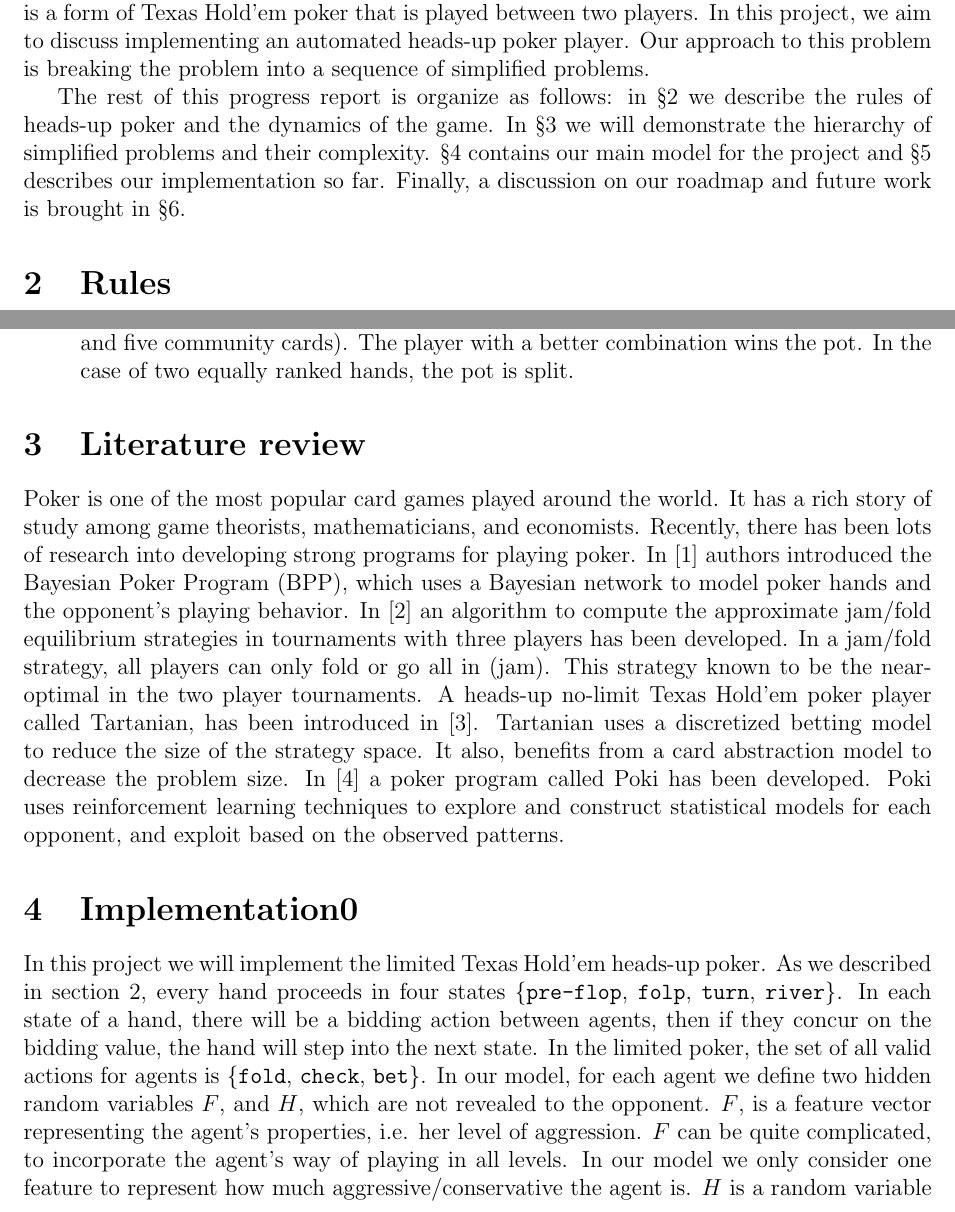
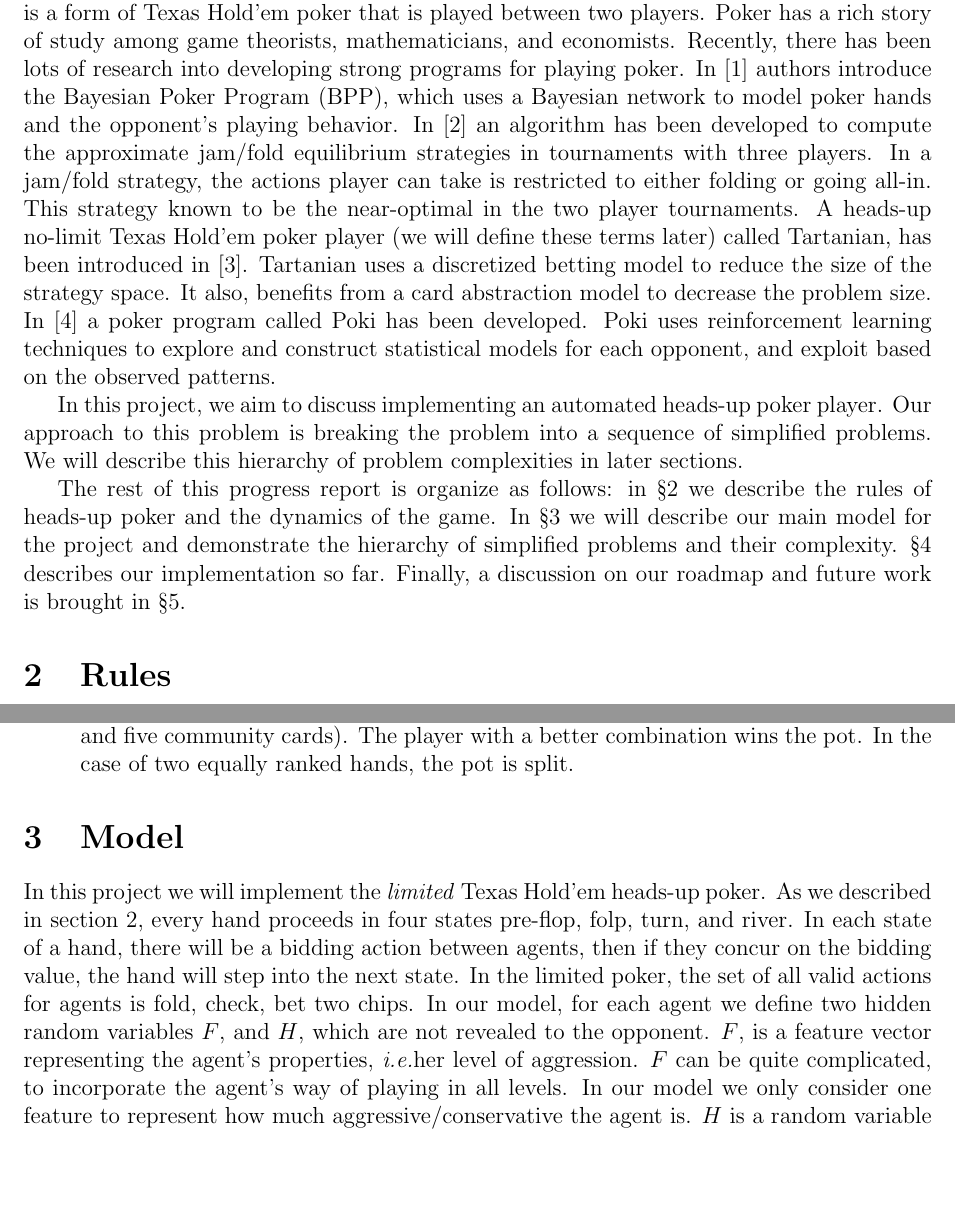
Before and after one commit to hosseink/Automated_poker_player, a LaTeX document (p-progress/p-progress.tex, which reads p-progress/intro.tex, p-progress/model.tex, p-progress/rules.tex): two parts of pages 1 and 2 of 3 before the commit and two parts of pages 1 and 2 of 4 after it, joined at a grey line, cut so that both start at the same text, the shorter picture padded with empty space. Compiled offline with pdfLaTeX.

Commit message:
68 minutes left

```diff
--- a/p-progress/intro.tex
+++ b/p-progress/intro.tex
@@ -2,14 +2,3 @@
 Implementing an automated poker player is challenging since poker involves
 elements of uncertainty, randomness, strategic interaction, and game-theoretic
 reasoning. Heads-up poker is a form of Texas Hold'em poker that is played
-between two players. In this project, we aim to discuss implementing an
-automated heads-up poker player. Our approach to this problem is breaking
-the problem into a sequence of simplified problems.
-
-The rest of this progress report is organize as follows: in \S 2 we describe the
-rules of heads-up poker and the dynamics of the game. In \S 3 we will
-demonstrate the hierarchy of simplified problems and their complexity.
-\S 4 contains our main model for the project and \S 5 describes our implementation
-so far. Finally, a discussion on our roadmap and future work is brought in \S6.
-
-\section{Rules}
@@ -41,36 +5,22 @@ similar to flop and turn.
-two players make the best combination of five cards out of seven cards (two hole cards and
-five community cards). The player with a better combination wins the pot. In the case of
-two equally ranked hands, the pot is split.
-\EIT
-
-\section{Literature review}
-Poker is one of the most popular card games played around the world.
-It has a rich story of study among game theorists, mathematicians,
+between two players. Poker
+has a rich story of study among game theorists, mathematicians,
 and economists. Recently, there has been lots  of research into
-developing strong programs for playing poker. In [1] authors introduced
+developing strong programs for playing poker. In [1] authors introduce
 the Bayesian Poker Program (BPP), which uses a Bayesian network to model
-poker hands and the opponent's playing behavior. In [2] an algorithm
+poker hands and the opponent's playing behavior. In [2] an algorithm has been developed
 to compute the approximate jam/fold equilibrium strategies in tournaments
-with three players has been developed. In a jam/fold strategy, all
-players can only fold or go all in (jam). This strategy known to be
+with three players. In a jam/fold strategy, the actions player can take is restricted to
+either folding or going all-in. This strategy known to be
 the near-optimal in the two player tournaments. A heads-up no-limit Texas
-Hold'em poker player called Tartanian, has been introduced in [3]. Tartanian
+Hold'em poker player (we will define these terms later) called Tartanian,
+has been introduced in [3]. Tartanian
 uses a discretized betting model to reduce the size of the strategy space.
 It also, benefits from a card abstraction model to decrease the problem size.
 In [4] a poker program called Poki has been developed. Poki uses reinforcement
 learning techniques to explore and construct statistical models for each opponent,
- and exploit based on the observed patterns.
+and exploit based on the observed patterns.
 
-\section{Implementation0}
-In this project we will implement the limited Texas Hold'em heads-up poker. As we
-described in section 2, every hand proceeds in four states \{{\tt pre-flop}, {\tt folp},
-{\tt turn}, {\tt river}\}. In each state of a hand, there will be a bidding action
-between agents, then if they concur on the bidding value, the hand will
-step into the next state. In the limited poker, the set of all valid actions
-for agents is \{{\tt fold}, {\tt check}, {\tt bet}\}. In our model, for each agent
-we define two hidden random variables $F$, and $H$, which are not revealed to the
-opponent. $F$, is a feature vector representing the agent's properties, i.e. her
-level of aggression. $F$ can be quite complicated, to incorporate the
-agent's way of playing in all levels. In our model we only consider one feature
-to represent how much aggressive/conservative the agent is. $H$ is a random
-variable representing the agent's hole cards. Note that $H$ is unique for
+In this project, we aim to discuss implementing an
+automated heads-up poker player. Our approach to this problem is breaking
+the problem into a sequence of simplified problems. We will describe this hierarchy
+of problem complexities in later sections.
@@ -88 +27,7 @@ $H$.
 
+The rest of this progress report is organize as follows: in \S 2 we describe the
+rules of heads-up poker and the dynamics of the game. In \S 3 we will
+describe our main model for the project and
+demonstrate the hierarchy of simplified problems and their complexity.
+\S 4 describes our implementation
+so far. Finally, a discussion on our roadmap and future work is brought in \S5.
--- /dev/null
+++ b/p-progress/model.tex
@@ -0,0 +1,13 @@
+\section{Model}
+In this project we will implement the \emph{limited} Texas Hold'em heads-up poker. As we
+described in section 2, every hand proceeds in four states pre-flop, folp,
+turn, and river. In each state of a hand, there will be a bidding action
+between agents, then if they concur on the bidding value, the hand will
+step into the next state. In the limited poker, the set of all valid actions
+for agents is fold, check, bet two chips. In our model, for each agent
+we define two hidden random variables $F$, and $H$, which are not revealed to the
+opponent. $F$, is a feature vector representing the agent's properties, \ie her
+level of aggression. $F$ can be quite complicated, to incorporate the
+agent's way of playing in all levels. In our model we only consider one feature
+to represent how much aggressive/conservative the agent is. $H$ is a random
+variable representing the agent's hole cards. Note that $H$ is unique for
--- /dev/null
+++ b/p-progress/rules.tex
@@ -0,0 +1,2 @@
+
+\section{Rules}
@@ -0,0 +28,4 @@
+two players make the best combination of five cards out of seven cards (two hole cards and
+five community cards). The player with a better combination wins the pot. In the case of
+two equally ranked hands, the pot is split.
+\EIT
```
Also changed, not shown: p-progress/implement.tex (added, +26 -0 lines), p-progress/p-progress.tex (+3 -0 lines), p-progress/p-progress.pdf, p-progress/intro.tex (56 more changed lines), p-progress/model.tex (18 more changed lines), p-progress/rules.tex (25 more changed lines), 5 other files.
